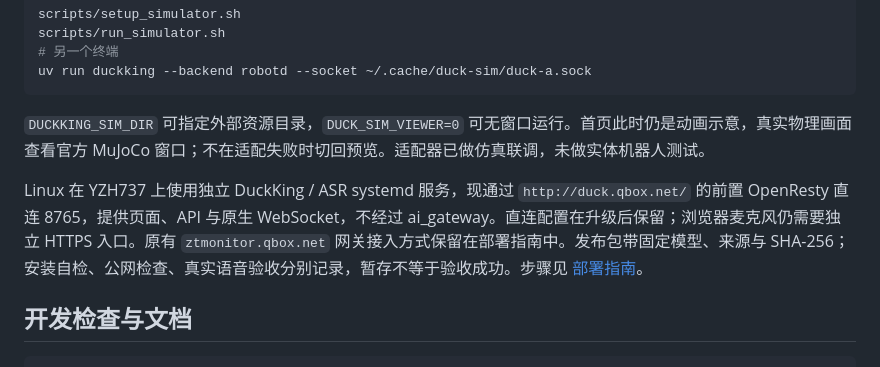
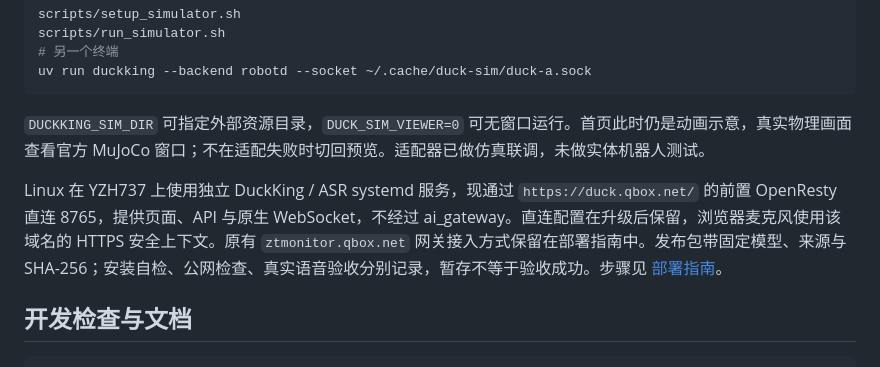
Before and after one commit to zhoutingunl/DuckKing, a Markdown page: README.md, the part around the change. Rendered like a GitHub page.

```diff
--- a/README.md
+++ b/README.md
@@ -194,7 +194,7 @@ uv run duckking --backend robotd --socket ~/.cache/duck-sim/duck-a.sock
 
 `DUCKKING_SIM_DIR` 可指定外部资源目录，`DUCK_SIM_VIEWER=0` 可无窗口运行。首页此时仍是动画示意，真实物理画面查看官方 MuJoCo 窗口；不在适配失败时切回预览。适配器已做仿真联调，未做实体机器人测试。
 
-Linux 在 YZH737 上使用独立 DuckKing / ASR systemd 服务，现通过 `http://duck.qbox.net/` 的前置 OpenResty 直连 8765，提供页面、API 与原生 WebSocket，不经过 ai_gateway。直连配置在升级后保留；浏览器麦克风仍需要独立 HTTPS 入口。原有 `ztmonitor.qbox.net` 网关接入方式保留在部署指南中。发布包带固定模型、来源与 SHA-256；安装自检、公网检查、真实语音验收分别记录，暂存不等于验收成功。步骤见 [部署指南](deploy/README.md)。
+Linux 在 YZH737 上使用独立 DuckKing / ASR systemd 服务，现通过 `https://duck.qbox.net/` 的前置 OpenResty 直连 8765，提供页面、API 与原生 WebSocket，不经过 ai_gateway。直连配置在升级后保留，浏览器麦克风使用该域名的 HTTPS 安全上下文。原有 `ztmonitor.qbox.net` 网关接入方式保留在部署指南中。发布包带固定模型、来源与 SHA-256；安装自检、公网检查、真实语音验收分别记录，暂存不等于验收成功。步骤见 [部署指南](deploy/README.md)。
 
 ## 开发检查与文档
 
```
Also changed, not shown: deploy/README.md (+2 -0 lines), docs/DEVELOPMENT.md (+1 -1 lines).
